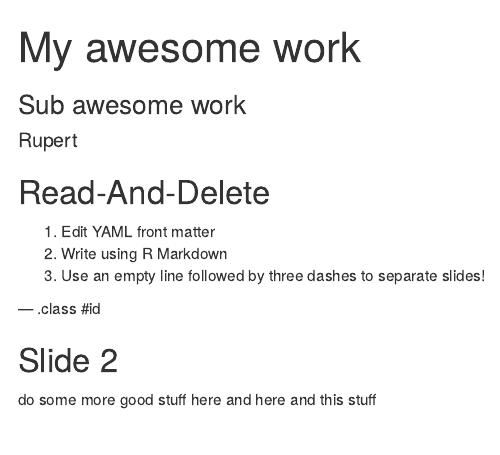
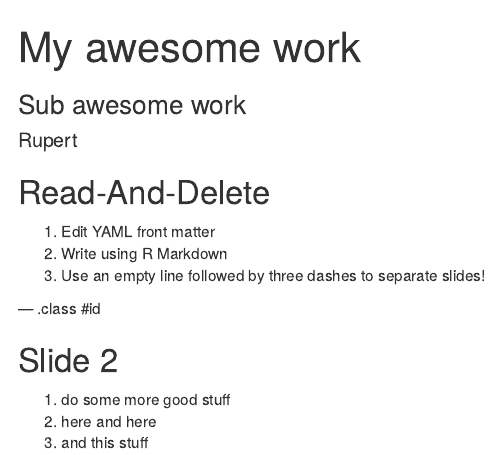
Before and after one commit to rupert160/slidify, an R Markdown document (index.Rmd): the page in a window 1100 px wide, from its top. Rendered offline with R 4.5, knitr and Pandoc, with nearby package versions.

Commit message:
publishing deck

```diff
--- a/index.Rmd
+++ b/index.Rmd
@@ -21,8 +21,8 @@ knit        : slidify::knit2slides
 
 ## Slide 2
 
-do some more good stuff
-here and here
-and this stuff
+1. do some more good stuff
+2. here and here
+3. and this stuff
 
 ---
```
